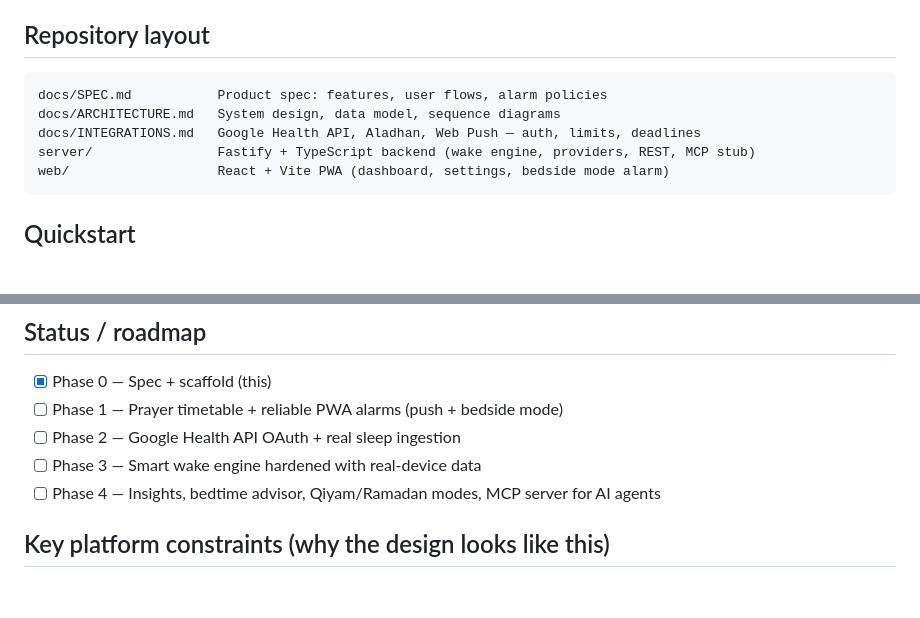
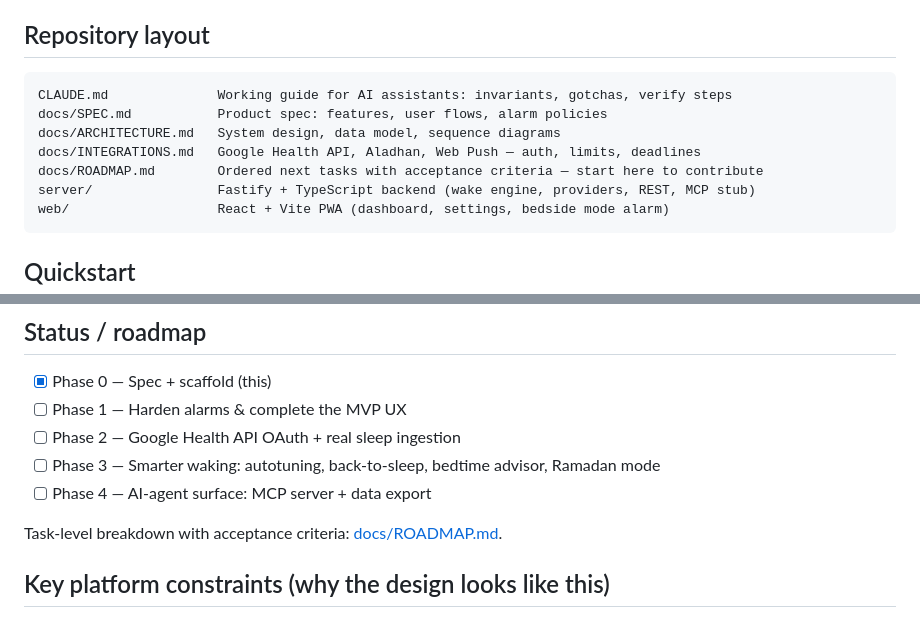
Before and after one commit to 96as/fitbit-air-tracker, a Markdown page: README.md, 2 parts joined by grey strips. Drawn GitHub-style; blank space fills up the shorter version.

````diff
--- a/README.md
+++ b/README.md
@@ -27,9 +27,11 @@ missed prayer.
 ## Repository layout
 
 ```
+CLAUDE.md              Working guide for AI assistants: invariants, gotchas, verify steps
 docs/SPEC.md           Product spec: features, user flows, alarm policies
 docs/ARCHITECTURE.md   System design, data model, sequence diagrams
 docs/INTEGRATIONS.md   Google Health API, Aladhan, Web Push — auth, limits, deadlines
+docs/ROADMAP.md        Ordered next tasks with acceptance criteria — start here to contribute
 server/                Fastify + TypeScript backend (wake engine, providers, REST, MCP stub)
 web/                   React + Vite PWA (dashboard, settings, bedside mode alarm)
 ```
@@ -51,10 +53,12 @@ you're ready to connect a real device (see `docs/INTEGRATIONS.md`).
 ## Status / roadmap
 
 - [x] Phase 0 — Spec + scaffold (this)
-- [ ] Phase 1 — Prayer timetable + reliable PWA alarms (push + bedside mode)
+- [ ] Phase 1 — Harden alarms & complete the MVP UX
 - [ ] Phase 2 — Google Health API OAuth + real sleep ingestion
-- [ ] Phase 3 — Smart wake engine hardened with real-device data
-- [ ] Phase 4 — Insights, bedtime advisor, Qiyam/Ramadan modes, MCP server for AI agents
+- [ ] Phase 3 — Smarter waking: autotuning, back-to-sleep, bedtime advisor, Ramadan mode
+- [ ] Phase 4 — AI-agent surface: MCP server + data export
+
+Task-level breakdown with acceptance criteria: [docs/ROADMAP.md](docs/ROADMAP.md).
 
 ## Key platform constraints (why the design looks like this)
 
````
Also changed, not shown: CLAUDE.md (added, +134 -0 lines), docs/ROADMAP.md (added, +170 -0 lines).
